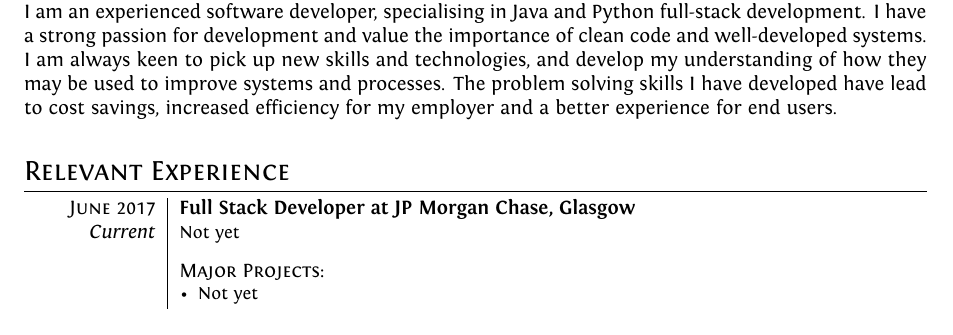
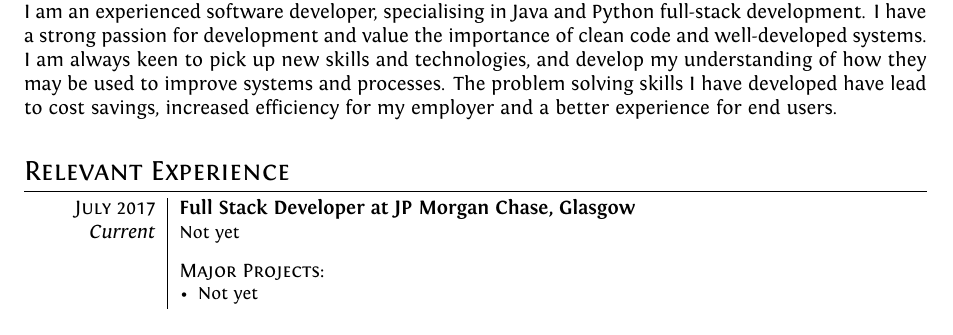
Before and after one commit to mikeporterdev/LaTeX-CV, a LaTeX CV (cv.tex, which reads sections/relevantexperience.tex): part of page 1 of 3, cut so that both start at the same text. Compiled offline with XeLaTeX.

Commit message:
Fixed date

```diff
--- a/sections/relevantexperience.tex
+++ b/sections/relevantexperience.tex
@@ -3,7 +3,7 @@
 \section{Relevant Experience}
 
 \begin{tabular}{p{60pt}|p{11cm}}
-	\hspace*{\fill}\textsc{June 2017} & \textbf{Full Stack Developer at JP Morgan Chase, Glasgow} \\
+	\hspace*{\fill}\textsc{July 2017} & \textbf{Full Stack Developer at JP Morgan Chase, Glasgow} \\
 
 	\hspace*{\fill}\emph{Current}& \small{
 		Not yet
```
